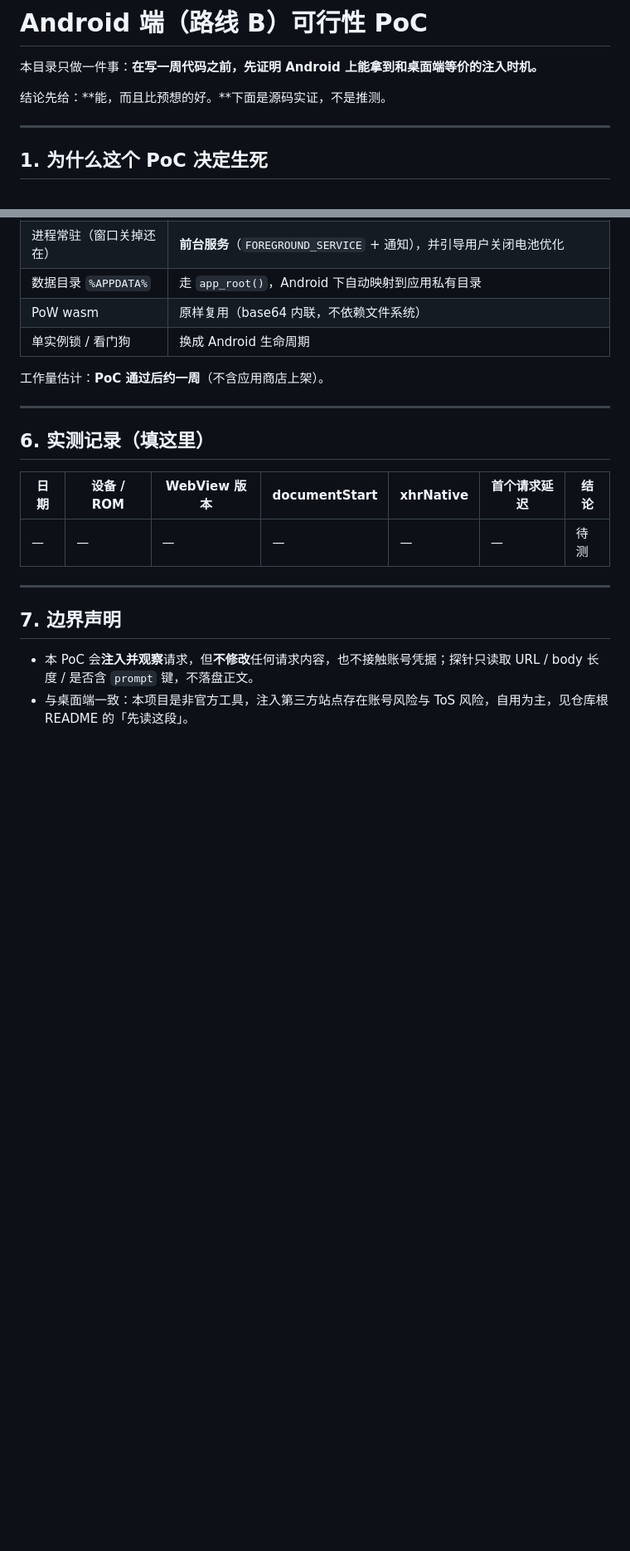
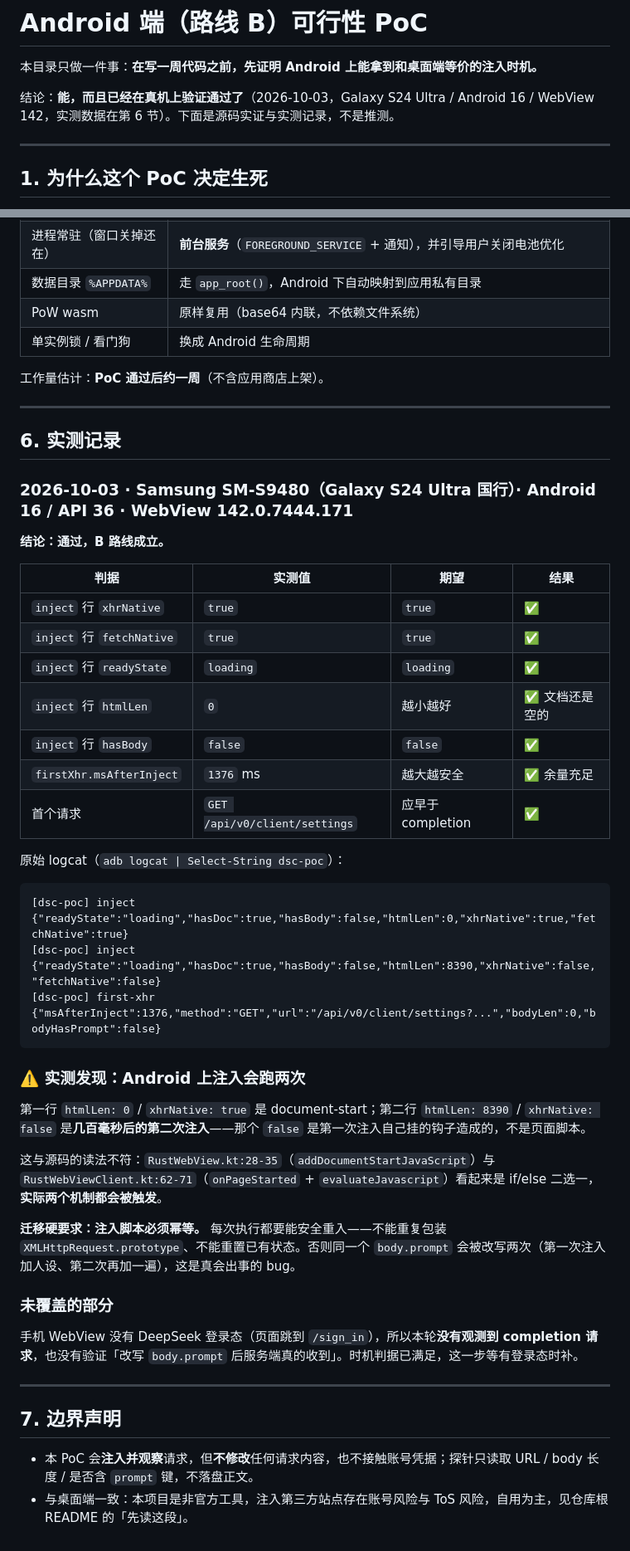
Before and after one commit to wwwangzilin/ds-companion, a Markdown page: docs/android/README.md, 2 parts joined by grey strips. Shown at 83% size. Rendered like a GitHub page; blank space fills up the shorter version.

Commit message:
docs(android): PoC 真机实测通过 —— Android 注入时机与桌面端等价
设备：Samsung SM-S9480（Galaxy S24 Ultra 国行）/ Android 16 / API 36
WebView：com.google.android.webview 142.0.7444.171

实测判据（adb logcat）：
- 注入那一刻 readyState=loading、htmlLen=0、hasBody=false —— 文档还是空的，页面脚本一个都没跑
- xhrNative=true、fetchNative=true —— XHR 与 fetch 都还是原生实现，钩子稳稳挂上
- 首个请求在注入后 1376ms 才发出（GET /api/v0/client/settings）—— 余量充足

实测发现（与源码读法不符，重要）：
Android 上注入会跑两次。RustWebView.kt:28-35 的 addDocumentStartJavaScript 与
RustWebViewClient.kt:62-71 的 onPageStarted + evaluateJavascript 看起来是 if/else
二选一，实际两个机制都会被触发。第二次注入时 xhrNative=false 是第一次自己挂的钩子
造成的，不是页面脚本。
=> 迁移硬要求：注入脚本必须幂等，否则同一个 body.prompt 会被改写两次。

未覆盖：手机 WebView 没有登录态（页面跳到 /sign_in），本轮未观测到 completion 请求，
也未验证改写后的 body 真的被服务端接受。时机判据已满足，这一步待有登录态时补。

````diff
--- a/docs/android/README.md
+++ b/docs/android/README.md
@@ -2,7 +2,7 @@
 
 本目录只做一件事：**在写一周代码之前，先证明 Android 上能拿到和桌面端等价的注入时机。**
 
-结论先给：**能，而且比预想的好。**下面是源码实证，不是推测。
+结论：**能，而且已经在真机上验证通过了**（2026-10-03，Galaxy S24 Ultra / Android 16 / WebView 142，实测数据在第 6 节）。下面是源码实证与实测记录，不是推测。
 
 ---
 
@@ -137,11 +137,41 @@ androidx.webkit.WebViewCompat.addDocumentStartJavaScript(
 
 ---
 
-## 6. 实测记录（填这里）
+## 6. 实测记录
 
-| 日期 | 设备 / ROM | WebView 版本 | documentStart | xhrNative | 首个请求延迟 | 结论 |
-|---|---|---|---|---|---|---|
-| — | — | — | — | — | — | 待测 |
+### 2026-10-03 · Samsung SM-S9480（Galaxy S24 Ultra 国行）· Android 16 / API 36 · WebView 142.0.7444.171
+
+**结论：通过，B 路线成立。**
+
+| 判据 | 实测值 | 期望 | 结果 |
+|---|---|---|---|
+| `inject` 行 `xhrNative` | `true` | `true` | ✅ |
+| `inject` 行 `fetchNative` | `true` | `true` | ✅ |
+| `inject` 行 `readyState` | `loading` | `loading` | ✅ |
+| `inject` 行 `htmlLen` | `0` | 越小越好 | ✅ 文档还是空的 |
+| `inject` 行 `hasBody` | `false` | `false` | ✅ |
+| `firstXhr.msAfterInject` | `1376` ms | 越大越安全 | ✅ 余量充足 |
+| 首个请求 | `GET /api/v0/client/settings` | 应早于 completion | ✅ |
+
+原始 logcat（`adb logcat | Select-String dsc-poc`）：
+
+```
+[dsc-poc] inject {"readyState":"loading","hasDoc":true,"hasBody":false,"htmlLen":0,"xhrNative":true,"fetchNative":true}
+[dsc-poc] inject {"readyState":"loading","hasDoc":true,"hasBody":false,"htmlLen":8390,"xhrNative":false,"fetchNative":false}
+[dsc-poc] first-xhr {"msAfterInject":1376,"method":"GET","url":"/api/v0/client/settings?...","bodyLen":0,"bodyHasPrompt":false}
+```
+
+### ⚠️ 实测发现：Android 上注入会跑**两次**
+
+第一行 `htmlLen: 0` / `xhrNative: true` 是 document-start；第二行 `htmlLen: 8390` / `xhrNative: false` 是**几百毫秒后的第二次注入**——那个 `false` 是第一次注入自己挂的钩子造成的，不是页面脚本。
+
+这与源码的读法不符：`RustWebView.kt:28-35`（`addDocumentStartJavaScript`）与 `RustWebViewClient.kt:62-71`（`onPageStarted` + `evaluateJavascript`）看起来是 if/else 二选一，**实际两个机制都会被触发**。
+
+**迁移硬要求：注入脚本必须幂等。** 每次执行都要能安全重入——不能重复包装 `XMLHttpRequest.prototype`、不能重置已有状态。否则同一个 `body.prompt` 会被改写两次（第一次注入加人设、第二次再加一遍），这是真会出事的 bug。
+
+### 未覆盖的部分
+
+手机 WebView 没有 DeepSeek 登录态（页面跳到 `/sign_in`），所以本轮**没有观测到 completion 请求**，也没有验证「改写 `body.prompt` 后服务端真的收到」。时机判据已满足，这一步等有登录态时补。
 
 ---
 
````
Also changed, not shown: other parts of docs/android/README.md (+1 -1 lines).
